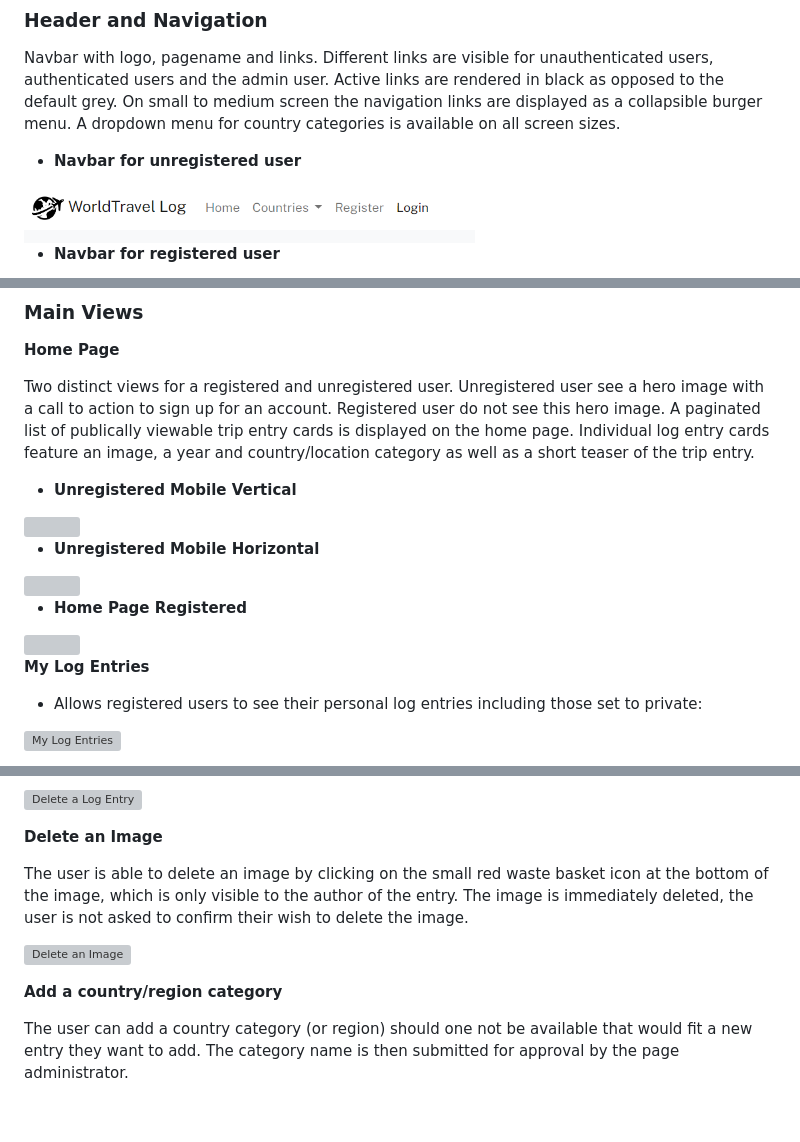
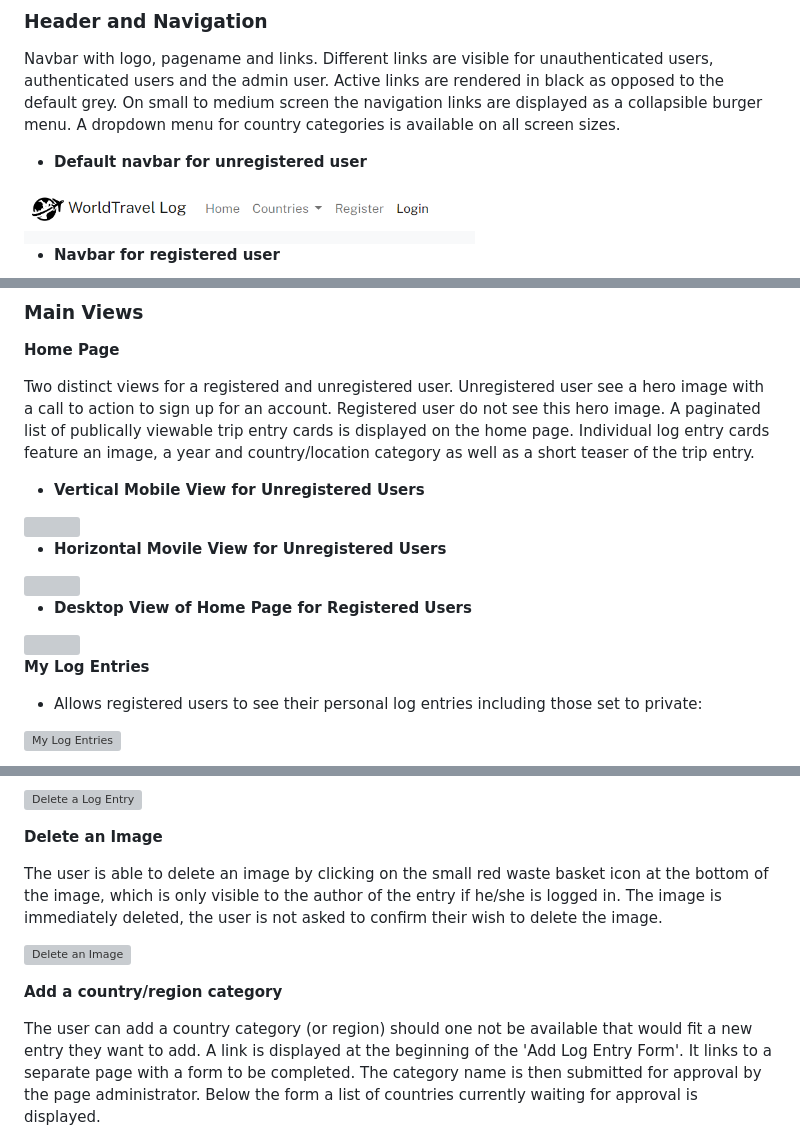
Before and after one commit to URiem/worldtravellog, a Markdown page: README.md, 3 parts joined by grey strips. GitHub-like rendering; blank space fills up the shorter version; grey boxes are pictures that could not be loaded.

```diff
--- a/README.md
+++ b/README.md
@@ -252,7 +252,7 @@ All functionality and development of this project was managed through GitHub iss
 
 Navbar with logo, pagename and links. Different links are visible for unauthenticated users, authenticated users and the admin user. Active links are rendered in black as opposed to the default grey. On small to medium screen the navigation links are displayed as a collapsible burger menu. A dropdown menu for country categories is available on all screen sizes.
 
-- **Navbar for unregistered user**
+- **Default navbar for unregistered user**
 
 <img src="static/media/docs/navbarunreguser.png" width="60%">
 
@@ -310,13 +310,13 @@ Navbar with logo, pagename and links. Different links are visible for unauthenti
 
 Two distinct views for a registered and unregistered user. Unregistered user see a hero image with a call to action to sign up for an account. Registered user do not see this hero image. A paginated list of publically viewable trip entry cards is displayed on the home page. Individual log entry cards feature an image, a year and country/location category as well as a short teaser of the trip entry.
 
-- **Unregistered Mobile Vertical**
+- **Vertical Mobile View for Unregistered Users**
 
 <img src="static/media/docs/mobileviewhomepage.png" width="40%">
 
-- **Unregistered Mobile Horizontal**
+- **Horizontal Movile View for Unregistered Users**
 
 <img src="static/media/docs/mobilehorizontalviewhomepage.png" width="60%">
 
-- **Home Page Registered**
+- **Desktop View of Home Page for Registered Users**
 
@@ -377,13 +379,13 @@ Allow the user to delete an entry. The user will be prompted to confirm that the
 
 **Delete an Image**
 
-The user is able to delete an image by clicking on the small red waste basket icon at the bottom of the image, which is only visible to the author of the entry. The image is immediately deleted, the user is not asked to confirm their wish to delete the image.
+The user is able to delete an image by clicking on the small red waste basket icon at the bottom of the image, which is only visible to the author of the entry if he/she is logged in. The image is immediately deleted, the user is not asked to confirm their wish to delete the image.
 
 ![Delete an Image](/static/media/docs/singleimage.png)
 
 **Add a country/region category**
 
-The user can add a country category (or region) should one not be available that would fit a new entry they want to add. The category name is then submitted for approval by the page administrator.
+The user can add a country category (or region) should one not be available that would fit a new entry they want to add. A link is displayed at the beginning of the 'Add Log Entry Form'. It links to a separate page with a form to be completed. The category name is then submitted for approval by the page administrator. Below the form a list of countries currently waiting for approval is displayed.
 
 ![Add a Country](/static/media/docs/addcountryfeature.png)
 
```
Also changed, not shown: other parts of README.md (+6 -4 lines), static/media/docs/detailviewunreg.png (added), static/media/docs/logdetailview.png (added).
